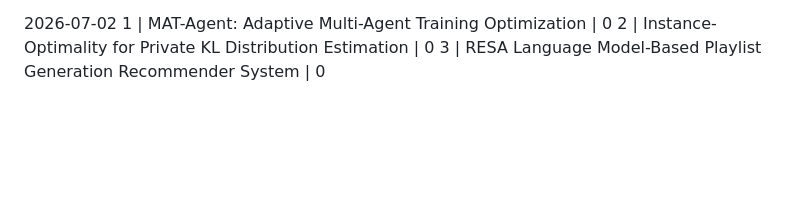
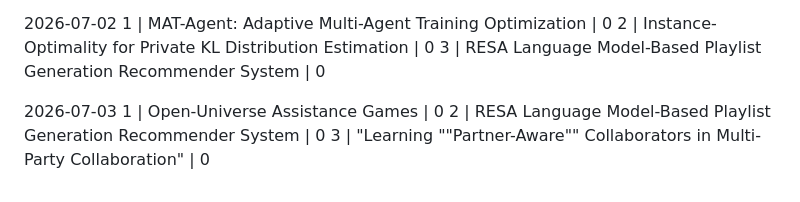
Before and after one commit to yanhann10/30_days_of_agentic_ai, a Markdown page: 03_mini_info_diet/reading_progress.md, the part around the change. GitHub-like rendering; blank space fills up the shorter version.

Commit message:
Daily picks: add today's selection

```diff
--- a/03_mini_info_diet/reading_progress.md
+++ b/03_mini_info_diet/reading_progress.md
@@ -1166,3 +1166,9 @@ Progress:  papers read (%)
 1 | MAT-Agent: Adaptive Multi-Agent Training Optimization | 0
 2 | Instance-Optimality for Private KL Distribution Estimation | 0
 3 | RESA Language Model-Based Playlist Generation Recommender System | 0
+
+
+2026-07-03
+1 | Open-Universe Assistance Games | 0
+2 | RESA Language Model-Based Playlist Generation Recommender System | 0
+3 | "Learning ""Partner-Aware"" Collaborators in Multi-Party Collaboration" | 0
```
